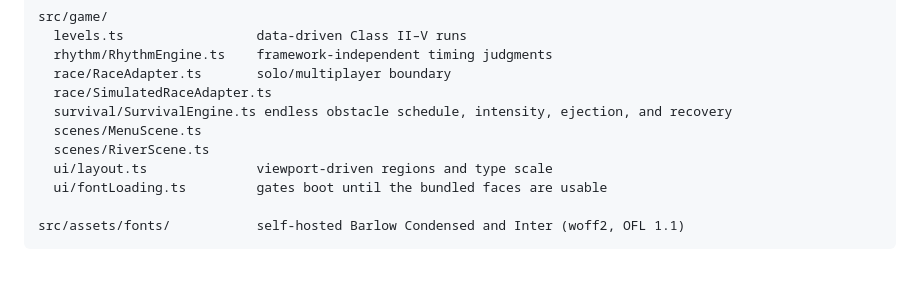
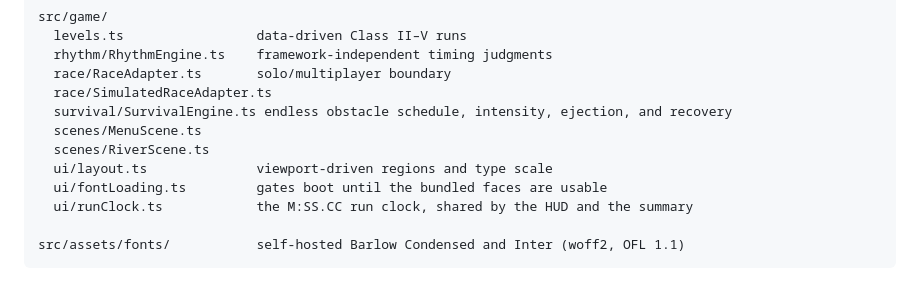
Before and after one commit to McElyea/forward-one, a Markdown page: README.md, the part around the change. Drawn GitHub-style.

Commit message:
List the run clock module in the README structure block
Co-Authored-By: Claude Opus 5 (1M context) <noreply@anthropic.com>

````diff
--- a/README.md
+++ b/README.md
@@ -62,6 +62,7 @@ src/game/
   scenes/RiverScene.ts
   ui/layout.ts              viewport-driven regions and type scale
   ui/fontLoading.ts         gates boot until the bundled faces are usable
+  ui/runClock.ts            the M:SS.CC run clock, shared by the HUD and the summary
 
 src/assets/fonts/           self-hosted Barlow Condensed and Inter (woff2, OFL 1.1)
 ```
````
